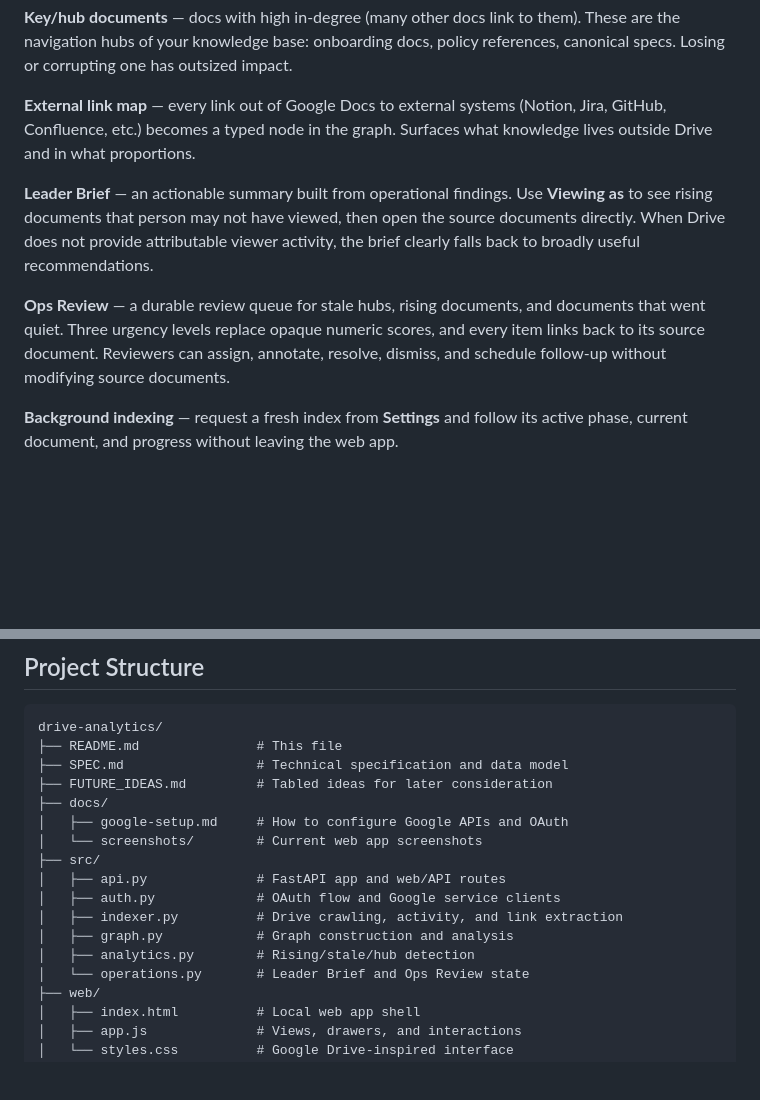
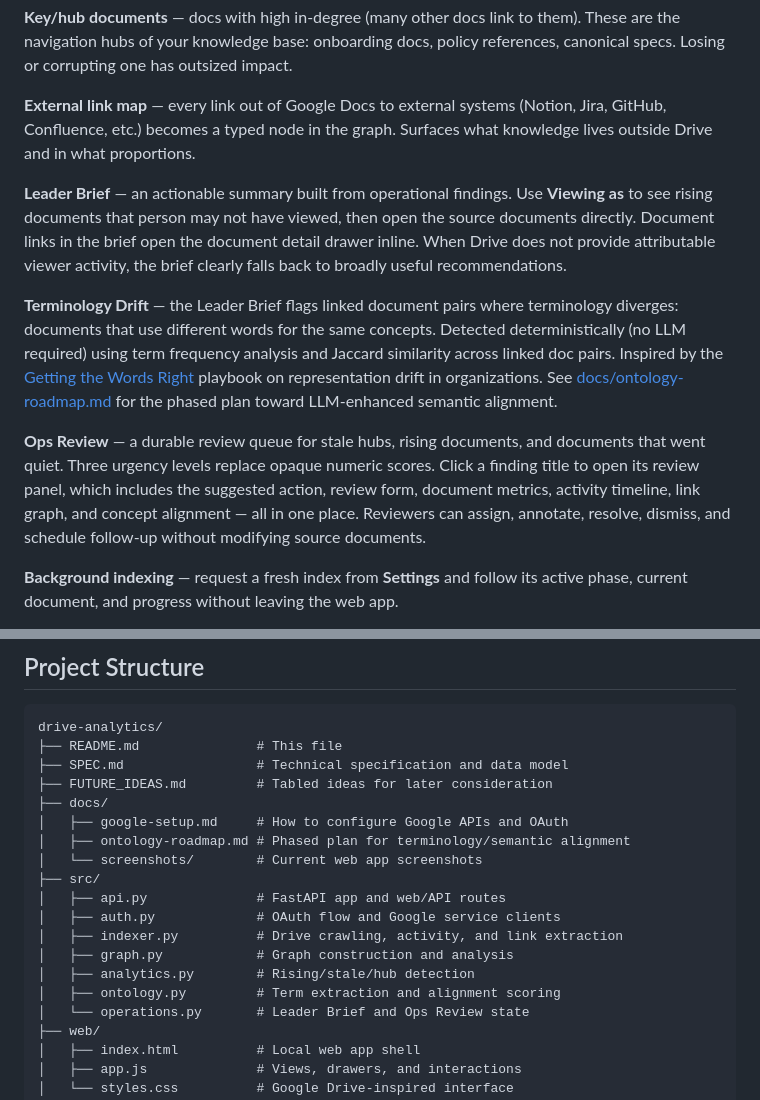
Before and after one commit to chrizbo/liminal-drive-analytics, a Markdown page: README.md, 2 parts joined by grey strips. GitHub-like rendering; blank space fills up the shorter version.

```diff
--- a/README.md
+++ b/README.md
@@ -32,9 +36,11 @@ Liminal Drive Analytics builds a live graph of your organization's documents and
 
 **External link map** — every link out of Google Docs to external systems (Notion, Jira, GitHub, Confluence, etc.) becomes a typed node in the graph. Surfaces what knowledge lives outside Drive and in what proportions.
 
-**Leader Brief** — an actionable summary built from operational findings. Use **Viewing as** to see rising documents that person may not have viewed, then open the source documents directly. When Drive does not provide attributable viewer activity, the brief clearly falls back to broadly useful recommendations.
+**Leader Brief** — an actionable summary built from operational findings. Use **Viewing as** to see rising documents that person may not have viewed, then open the source documents directly. Document links in the brief open the document detail drawer inline. When Drive does not provide attributable viewer activity, the brief clearly falls back to broadly useful recommendations.
 
-**Ops Review** — a durable review queue for stale hubs, rising documents, and documents that went quiet. Three urgency levels replace opaque numeric scores, and every item links back to its source document. Reviewers can assign, annotate, resolve, dismiss, and schedule follow-up without modifying source documents.
+**Terminology Drift** — the Leader Brief flags linked document pairs where terminology diverges: documents that use different words for the same concepts. Detected deterministically (no LLM required) using term frequency analysis and Jaccard similarity across linked doc pairs. Inspired by the [Getting the Words Right](https://dotwork.com/getting-the-words-right) playbook on representation drift in organizations. See [docs/ontology-roadmap.md](docs/ontology-roadmap.md) for the phased plan toward LLM-enhanced semantic alignment.
+
+**Ops Review** — a durable review queue for stale hubs, rising documents, and documents that went quiet. Three urgency levels replace opaque numeric scores. Click a finding title to open its review panel, which includes the suggested action, review form, document metrics, activity timeline, link graph, and concept alignment — all in one place. Reviewers can assign, annotate, resolve, dismiss, and schedule follow-up without modifying source documents.
 
 **Background indexing** — request a fresh index from **Settings** and follow its active phase, current document, and progress without leaving the web app.
 
@@ -57,6 +63,7 @@ drive-analytics/
 ├── FUTURE_IDEAS.md         # Tabled ideas for later consideration
 ├── docs/
 │   ├── google-setup.md     # How to configure Google APIs and OAuth
+│   ├── ontology-roadmap.md # Phased plan for terminology/semantic alignment
 │   └── screenshots/        # Current web app screenshots
 ├── src/
 │   ├── api.py              # FastAPI app and web/API routes
@@ -64,6 +71,7 @@ drive-analytics/
 │   ├── indexer.py          # Drive crawling, activity, and link extraction
 │   ├── graph.py            # Graph construction and analysis
 │   ├── analytics.py        # Rising/stale/hub detection
+│   ├── ontology.py         # Term extraction and alignment scoring
 │   └── operations.py       # Leader Brief and Ops Review state
 ├── web/
 │   ├── index.html          # Local web app shell
```
Also changed, not shown: other parts of README.md (+11 -7 lines), FUTURE_IDEAS.md (+2 -2 lines), docs/ontology-roadmap.md (added, +116 -0 lines), docs/screenshots/ops-review-panel.png (added), docs/screenshots/terminology-drift.png (added), 7 other files.
